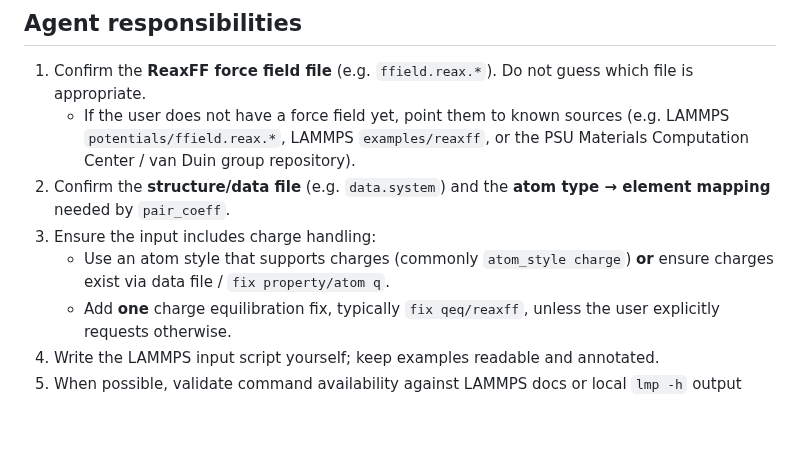
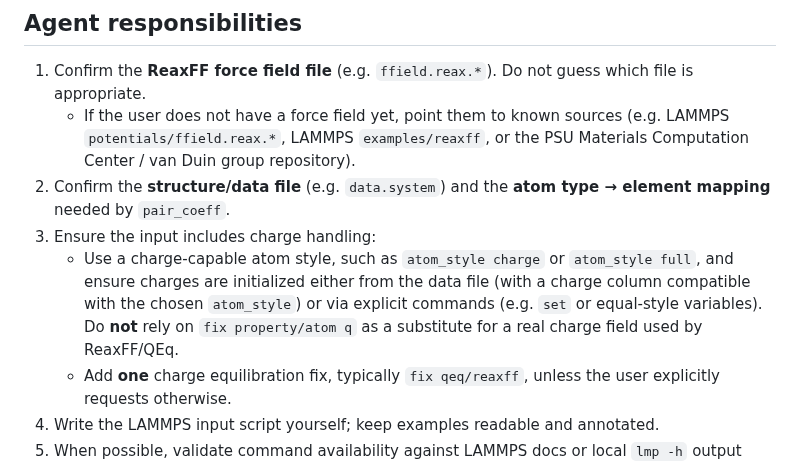
Before and after one commit to jinzhezenggroup/computational-chemistry-agent-skills, a Markdown page: molecular-dynamics/lammps-reaxff/SKILL.md, the part around the change. Drawn GitHub-style; blank space fills up the shorter version.

Commit message:
docs(lammps-reaxff): clarify charge-capable atom_style guidance
Clarify that ReaxFF/QEq requires a charge-capable atom style and
that charges must be initialized via a compatible data file or
explicit commands.

Also remove the misleading suggestion that fix property/atom q can
substitute for native charge storage.

Authored by OpenClaw (model: gpt-5.4)

```diff
--- a/molecular-dynamics/lammps-reaxff/SKILL.md
+++ b/molecular-dynamics/lammps-reaxff/SKILL.md
@@ -20,7 +20,7 @@ Use this skill when the user wants to run molecular dynamics in LAMMPS with a Re
    - If the user does not have a force field yet, point them to known sources (e.g. LAMMPS `potentials/ffield.reax.*`, LAMMPS `examples/reaxff`, or the PSU Materials Computation Center / van Duin group repository).
 2. Confirm the **structure/data file** (e.g. `data.system`) and the **atom type → element mapping** needed by `pair_coeff`.
 3. Ensure the input includes charge handling:
-   - Use an atom style that supports charges (commonly `atom_style charge`) **or** ensure charges exist via data file / `fix property/atom q`.
+   - Use a charge-capable atom style, such as `atom_style charge` or `atom_style full`, and ensure charges are initialized either from the data file (with a charge column compatible with the chosen `atom_style`) or via explicit commands (e.g. `set` or equal-style variables). Do **not** rely on `fix property/atom q` as a substitute for a real charge field used by ReaxFF/QEq.
    - Add **one** charge equilibration fix, typically `fix qeq/reaxff`, unless the user explicitly requests otherwise.
 4. Write the LAMMPS input script yourself; keep examples readable and annotated.
 5. When possible, validate command availability against LAMMPS docs or local `lmp -h` output before execution.
```
Also changed, not shown: 1 other file.
